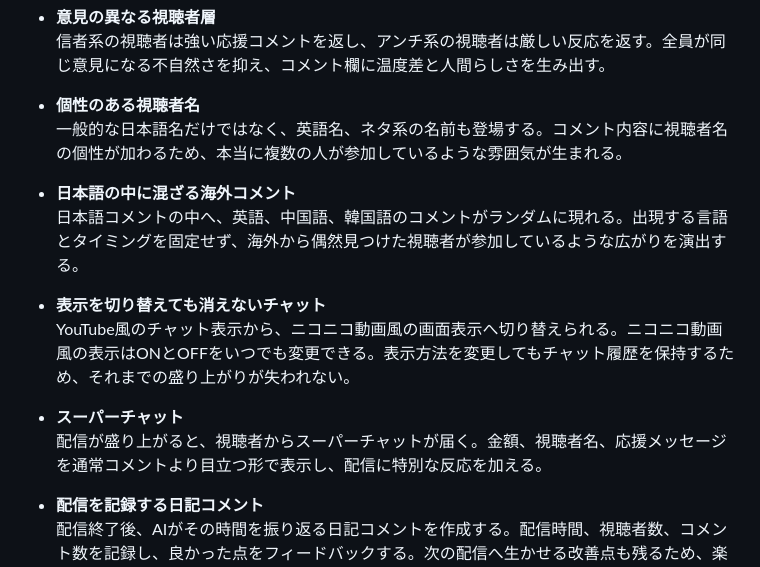
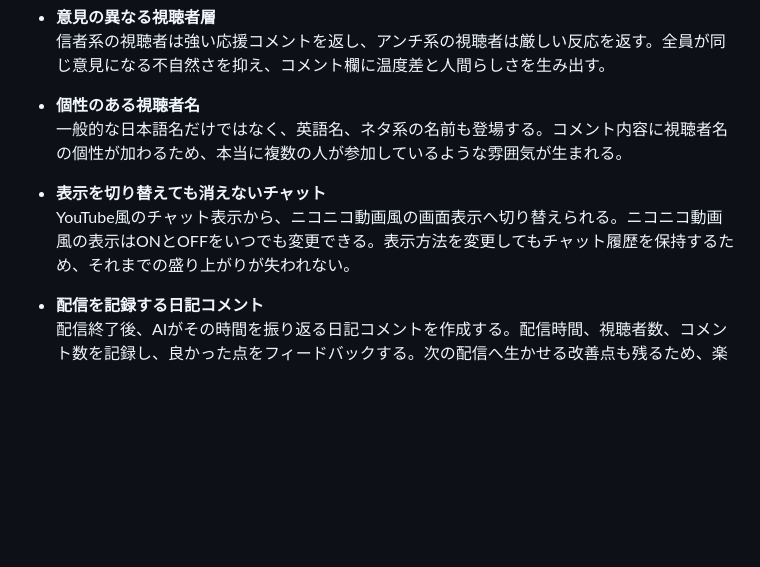
Before and after one commit to Hackit-2026/Team18, a Markdown page: README.md, the part around the change. Rendered like a GitHub page; blank space fills up the shorter version.

```diff
--- a/README.md
+++ b/README.md
@@ -105,14 +105,8 @@ flowchart LR
 - **個性のある視聴者名**
   一般的な日本語名だけではなく、英語名、ネタ系の名前も登場する。コメント内容に視聴者名の個性が加わるため、本当に複数の人が参加しているような雰囲気が生まれる。
 
-- **日本語の中に混ざる海外コメント**
-  日本語コメントの中へ、英語、中国語、韓国語のコメントがランダムに現れる。出現する言語とタイミングを固定せず、海外から偶然見つけた視聴者が参加しているような広がりを演出する。
-
 - **表示を切り替えても消えないチャット**
   YouTube風のチャット表示から、ニコニコ動画風の画面表示へ切り替えられる。ニコニコ動画風の表示はONとOFFをいつでも変更できる。表示方法を変更してもチャット履歴を保持するため、それまでの盛り上がりが失われない。
-
-- **スーパーチャット**
-  配信が盛り上がると、視聴者からスーパーチャットが届く。金額、視聴者名、応援メッセージを通常コメントより目立つ形で表示し、配信に特別な反応を加える。
 
 - **配信を記録する日記コメント**
   配信終了後、AIがその時間を振り返る日記コメントを作成する。配信時間、視聴者数、コメント数を記録し、良かった点をフィードバックする。次の配信へ生かせる改善点も残るため、楽しさと振り返りを両立できる。
```
